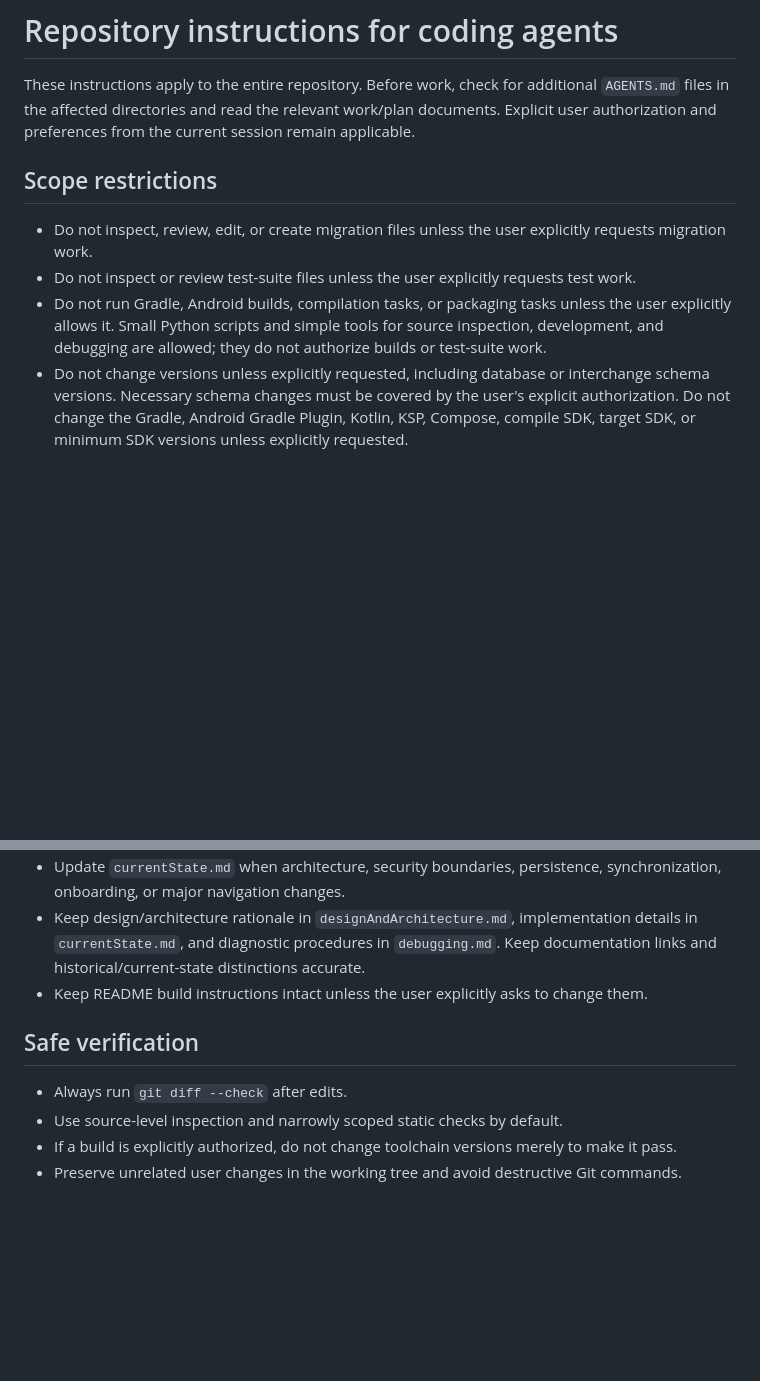
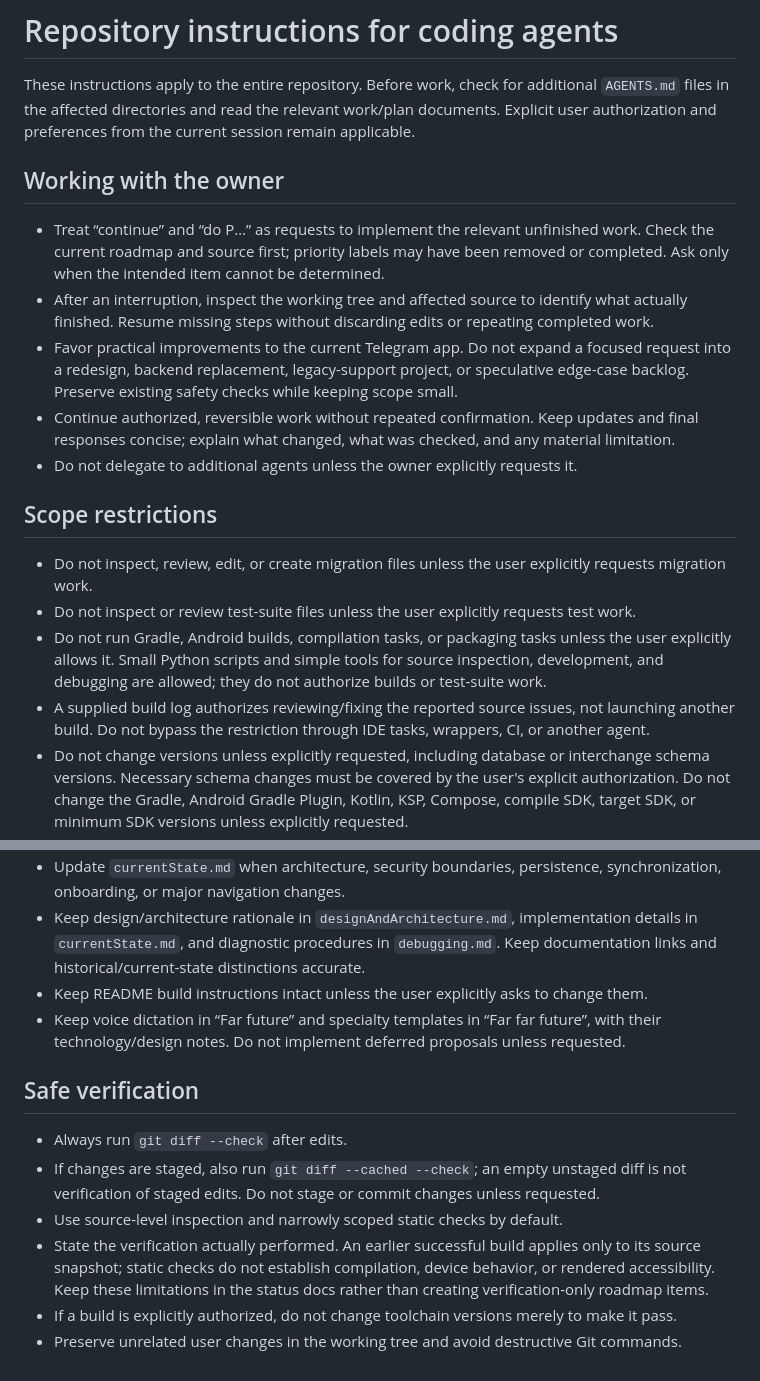
Before and after one commit to Hjjar-AI/ShiftReport, a Markdown page: AGENTS.md, 2 parts joined by grey strips. Rendered like a GitHub page; blank space fills up the shorter version.

```diff
--- a/AGENTS.md
+++ b/AGENTS.md
@@ -1,12 +1,21 @@
 # Repository instructions for coding agents
 
 These instructions apply to the entire repository. Before work, check for additional `AGENTS.md` files in the affected directories and read the relevant work/plan documents. Explicit user authorization and preferences from the current session remain applicable.
+
+## Working with the owner
+
+- Treat “continue” and “do P…” as requests to implement the relevant unfinished work. Check the current roadmap and source first; priority labels may have been removed or completed. Ask only when the intended item cannot be determined.
+- After an interruption, inspect the working tree and affected source to identify what actually finished. Resume missing steps without discarding edits or repeating completed work.
+- Favor practical improvements to the current Telegram app. Do not expand a focused request into a redesign, backend replacement, legacy-support project, or speculative edge-case backlog. Preserve existing safety checks while keeping scope small.
+- Continue authorized, reversible work without repeated confirmation. Keep updates and final responses concise; explain what changed, what was checked, and any material limitation.
+- Do not delegate to additional agents unless the owner explicitly requests it.
 
 ## Scope restrictions
 
 - Do not inspect, review, edit, or create migration files unless the user explicitly requests migration work.
 - Do not inspect or review test-suite files unless the user explicitly requests test work.
 - Do not run Gradle, Android builds, compilation tasks, or packaging tasks unless the user explicitly allows it. Small Python scripts and simple tools for source inspection, development, and debugging are allowed; they do not authorize builds or test-suite work.
+- A supplied build log authorizes reviewing/fixing the reported source issues, not launching another build. Do not bypass the restriction through IDE tasks, wrappers, CI, or another agent.
 - Do not change versions unless explicitly requested, including database or interchange schema versions. Necessary schema changes must be covered by the user's explicit authorization. Do not change the Gradle, Android Gradle Plugin, Kotlin, KSP, Compose, compile SDK, target SDK, or minimum SDK versions unless explicitly requested.
 - The owner usually starts a fresh project after edits. Do not add legacy conversion or migration work by assumption; migration work still requires an explicit request.
 - When available usage reporting shows the five-hour allowance has 20% or less remaining, finish the steps already underway and stop, preserving the remaining allowance.
@@ -43,10 +63,13 @@ These instructions apply to the entire repository. Before work, check for additi
 - Update `currentState.md` when architecture, security boundaries, persistence, synchronization, onboarding, or major navigation changes.
 - Keep design/architecture rationale in `designAndArchitecture.md`, implementation details in `currentState.md`, and diagnostic procedures in `debugging.md`. Keep documentation links and historical/current-state distinctions accurate.
 - Keep README build instructions intact unless the user explicitly asks to change them.
+- Keep voice dictation in “Far future” and specialty templates in “Far far future”, with their technology/design notes. Do not implement deferred proposals unless requested.
 
 ## Safe verification
 
 - Always run `git diff --check` after edits.
+- If changes are staged, also run `git diff --cached --check`; an empty unstaged diff is not verification of staged edits. Do not stage or commit changes unless requested.
 - Use source-level inspection and narrowly scoped static checks by default.
+- State the verification actually performed. An earlier successful build applies only to its source snapshot; static checks do not establish compilation, device behavior, or rendered accessibility. Keep these limitations in the status docs rather than creating verification-only roadmap items.
 - If a build is explicitly authorized, do not change toolchain versions merely to make it pass.
 - Preserve unrelated user changes in the working tree and avoid destructive Git commands.
```
Also changed, not shown: other parts of AGENTS.md (+14 -3 lines).
